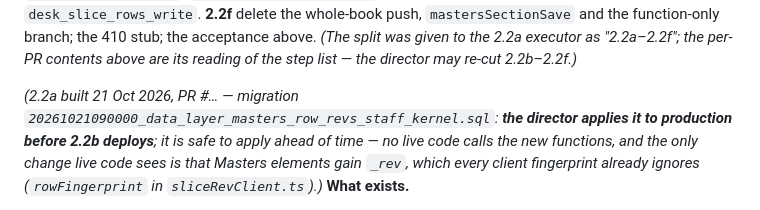
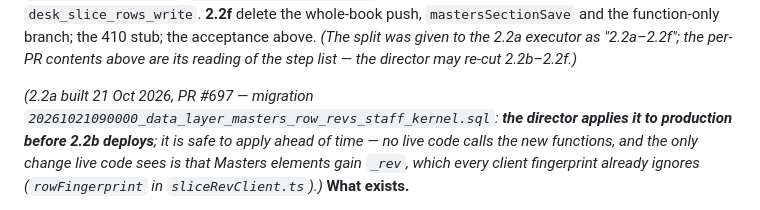
Before and after one commit to bhbinternationalschool/bhb-cbse-schools, a Markdown page: docs/data-layer-rebuild/COMMAND.md, the part around the change. Rendered like a GitHub page.

Commit message:
COMMAND.md: 2.2a PR number
Co-Authored-By: Claude Opus 5.5 <noreply@anthropic.com>

```diff
--- a/docs/data-layer-rebuild/COMMAND.md
+++ b/docs/data-layer-rebuild/COMMAND.md
@@ -1156,7 +1156,7 @@ elements (registry `base: "rev"` for the 21 `masters.*` list collections). **2.2
 acceptance above. *(The split was given to the 2.2a executor as "2.2a–2.2f"; the per-PR contents above
 are its reading of the step list — the director may re-cut 2.2b–2.2f.)*
 
-*(2.2a built 21 Oct 2026, PR #… — migration `20261021090000_data_layer_masters_row_revs_staff_kernel.sql`:
+*(2.2a built 21 Oct 2026, PR #697 — migration `20261021090000_data_layer_masters_row_revs_staff_kernel.sql`:
 **the director applies it to production before 2.2b deploys**; it is safe to apply ahead of time — no
 live code calls the new functions, and the only change live code sees is that Masters elements gain
 `_rev`, which every client fingerprint already ignores (`rowFingerprint` in `sliceRevClient.ts`).)*
```
